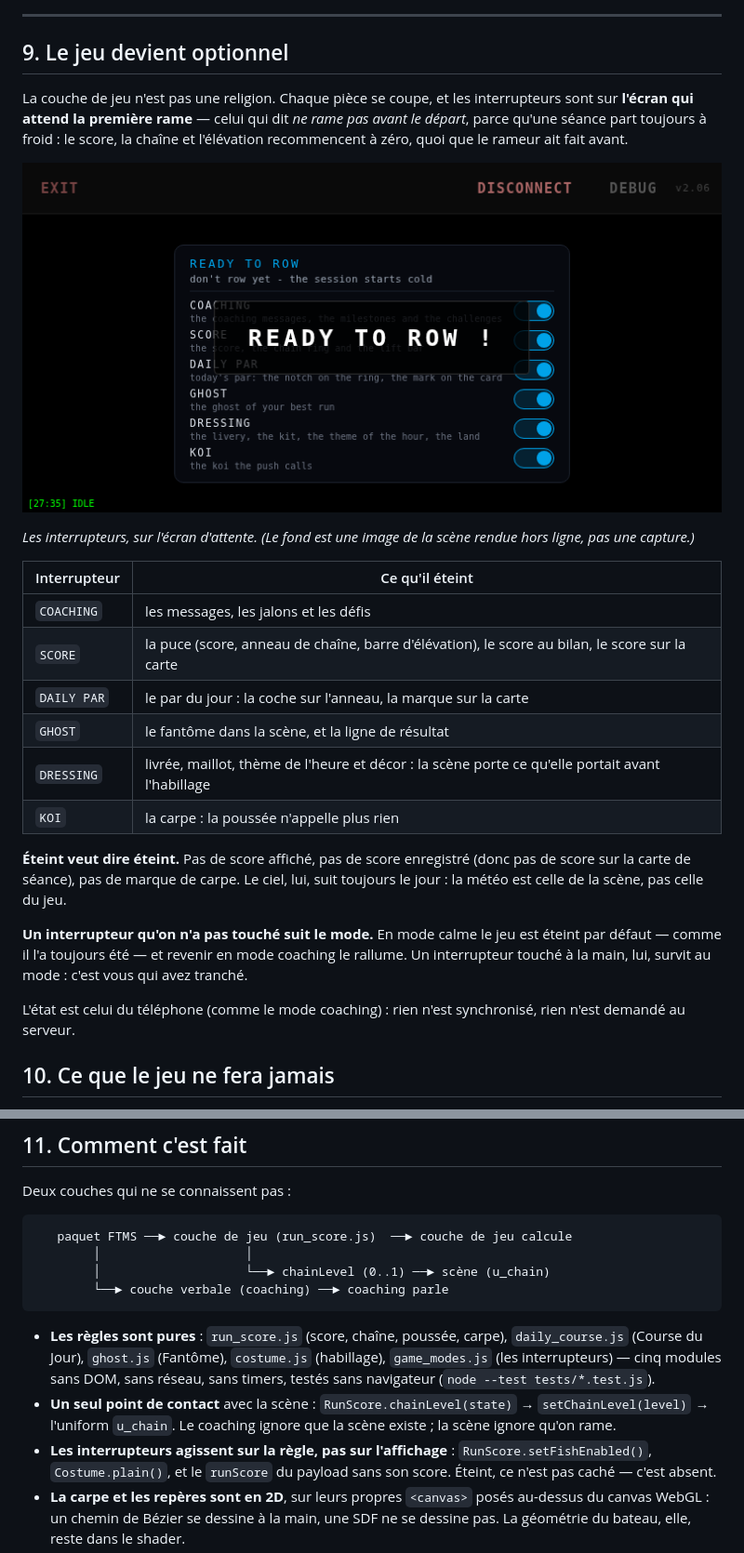
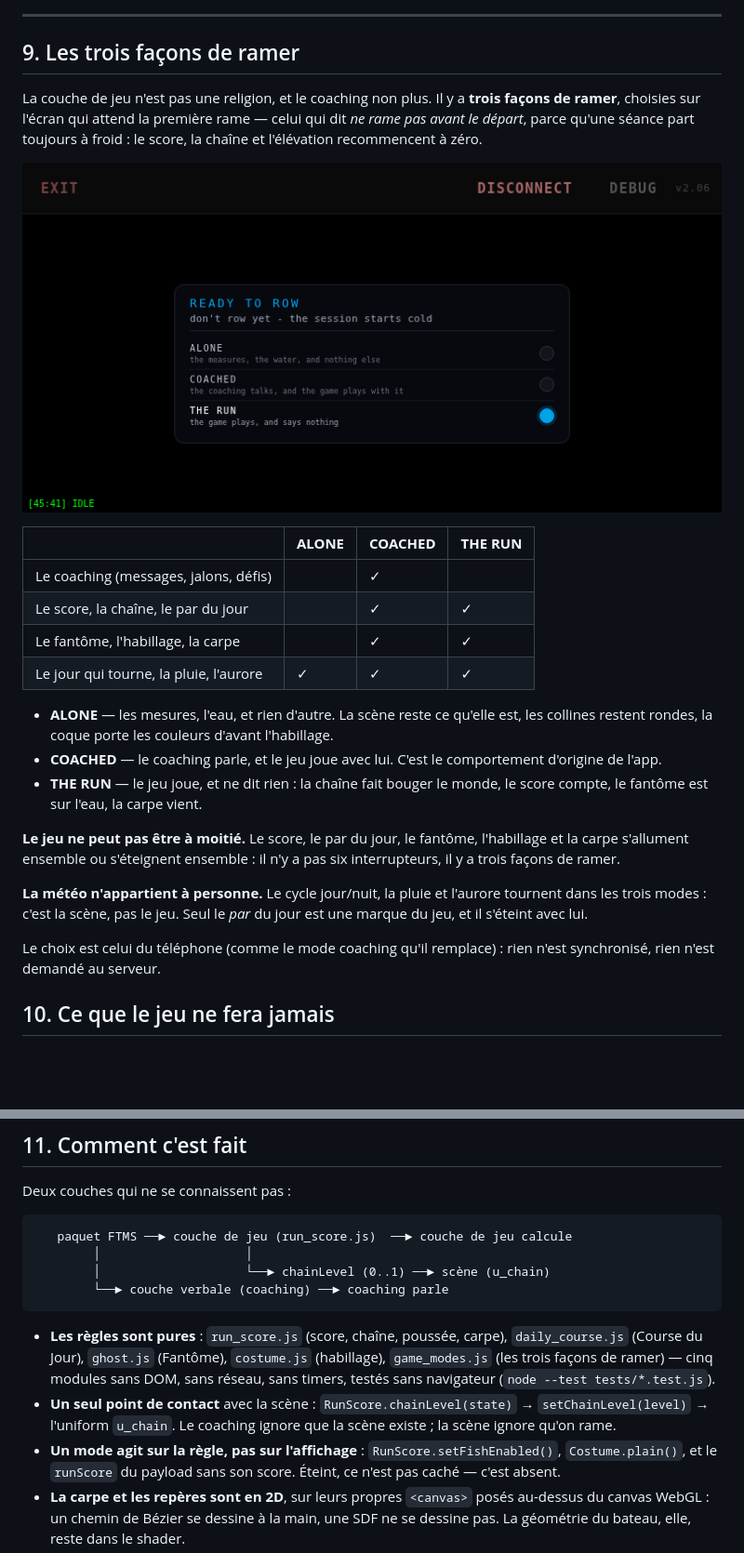
Before and after one commit to INTARYNX/xesync, a Markdown page: docs/CONCEPT.md, 2 parts joined by grey strips. Shown at 93% size. Drawn GitHub-style; pictures changed too: docs/images/game-panel.png; blank space fills up the shorter version.

```diff
--- a/docs/CONCEPT.md
+++ b/docs/CONCEPT.md
@@ -261,11 +261,11 @@ Et surtout, **le décor répond** :
 
 ---
 
-## 9. Le jeu devient optionnel
+## 9. Les trois façons de ramer
 
-La couche de jeu n'est pas une religion. Chaque pièce se coupe, et les
-interrupteurs sont sur **l'écran qui attend la première rame** — celui qui
-dit *ne rame pas avant le départ*, parce qu'une séance part toujours à
-froid : le score, la chaîne et l'élévation recommencent à zéro, quoi que
-le rameur ait fait avant.
+La couche de jeu n'est pas une religion, et le coaching non plus. Il y a
+**trois façons de ramer**, choisies sur l'écran qui attend la première
+rame — celui qui dit *ne rame pas avant le départ*, parce qu'une séance
+part toujours à froid : le score, la chaîne et l'élévation recommencent à
+zéro.
 
@@ -273,28 +273,29 @@ le rameur ait fait avant.
 
-*Les interrupteurs, sur l'écran d'attente. (Le fond est une image de la
-scène rendue hors ligne, pas une capture.)*
+| | **ALONE** | **COACHED** | **THE RUN** |
+|---|---|---|---|
+| Le coaching (messages, jalons, défis) | | ✓ | |
+| Le score, la chaîne, le par du jour | | ✓ | ✓ |
+| Le fantôme, l'habillage, la carpe | | ✓ | ✓ |
+| Le jour qui tourne, la pluie, l'aurore | ✓ | ✓ | ✓ |
 
-| Interrupteur | Ce qu'il éteint |
-|---|---|
-| `COACHING` | les messages, les jalons et les défis |
-| `SCORE` | la puce (score, anneau de chaîne, barre d'élévation), le score au bilan, le score sur la carte |
-| `DAILY PAR` | le par du jour : la coche sur l'anneau, la marque sur la carte |
-| `GHOST` | le fantôme dans la scène, et la ligne de résultat |
-| `DRESSING` | livrée, maillot, thème de l'heure et décor : la scène porte ce qu'elle portait avant l'habillage |
-| `KOI` | la carpe : la poussée n'appelle plus rien |
+- **ALONE** — les mesures, l'eau, et rien d'autre. La scène reste ce
+  qu'elle est, les collines restent rondes, la coque porte les couleurs
+  d'avant l'habillage.
+- **COACHED** — le coaching parle, et le jeu joue avec lui. C'est le
+  comportement d'origine de l'app.
+- **THE RUN** — le jeu joue, et ne dit rien : la chaîne fait bouger le
+  monde, le score compte, le fantôme est sur l'eau, la carpe vient.
 
-**Éteint veut dire éteint.** Pas de score affiché, pas de score enregistré
-(donc pas de score sur la carte de séance), pas de marque de carpe. Le ciel,
-lui, suit toujours le jour : la météo est celle de la scène, pas celle du
-jeu.
+**Le jeu ne peut pas être à moitié.** Le score, le par du jour, le
+fantôme, l'habillage et la carpe s'allument ensemble ou s'éteignent
+ensemble : il n'y a pas six interrupteurs, il y a trois façons de ramer.
 
-**Un interrupteur qu'on n'a pas touché suit le mode.** En mode calme le jeu
-est éteint par défaut — comme il l'a toujours été — et revenir en mode
-coaching le rallume. Un interrupteur touché à la main, lui, survit au mode :
-c'est vous qui avez tranché.
+**La météo n'appartient à personne.** Le cycle jour/nuit, la pluie et
+l'aurore tournent dans les trois modes : c'est la scène, pas le jeu. Seul
+le *par* du jour est une marque du jeu, et il s'éteint avec lui.
 
-L'état est celui du téléphone (comme le mode coaching) : rien n'est
-synchronisé, rien n'est demandé au serveur.
+Le choix est celui du téléphone (comme le mode coaching qu'il remplace) :
+rien n'est synchronisé, rien n'est demandé au serveur.
 
 ## 10. Ce que le jeu ne fera jamais
 
@@ -328,12 +329,12 @@ Deux couches qui ne se connaissent pas :
 
 - **Les règles sont pures** : `run_score.js` (score, chaîne, poussée, carpe),
   `daily_course.js` (Course du Jour), `ghost.js` (Fantôme), `costume.js`
-  (habillage), `game_modes.js` (les interrupteurs) — cinq modules sans DOM, sans
+  (habillage), `game_modes.js` (les trois façons de ramer) — cinq modules sans DOM, sans
   réseau, sans timers, testés sans navigateur (`node --test tests/*.test.js`).
 - **Un seul point de contact** avec la scène : `RunScore.chainLevel(state)` →
   `setChainLevel(level)` → l'uniform `u_chain`. Le coaching ignore que la scène
   existe ; la scène ignore qu'on rame.
-- **Les interrupteurs agissent sur la règle, pas sur l'affichage** :
+- **Un mode agit sur la règle, pas sur l'affichage** :
   `RunScore.setFishEnabled()`, `Costume.plain()`, et le `runScore` du payload
   sans son score. Éteint, ce n'est pas caché — c'est absent.
 - **La carpe et les repères sont en 2D**, sur leurs propres `<canvas>` posés
```
Also changed, not shown: other parts of docs/CONCEPT.md (+1 -1 lines), README.md (+2 -3 lines), 8 other files.
